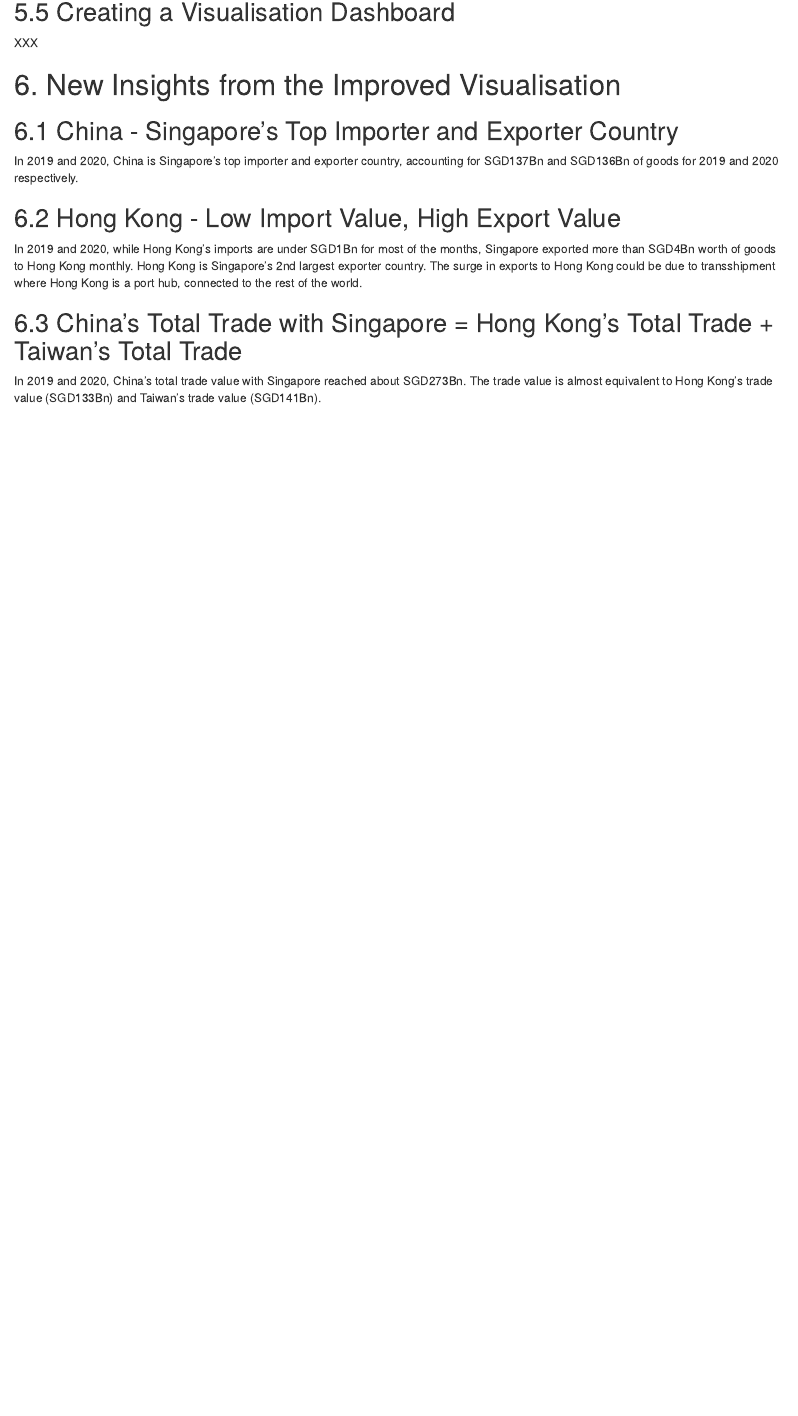
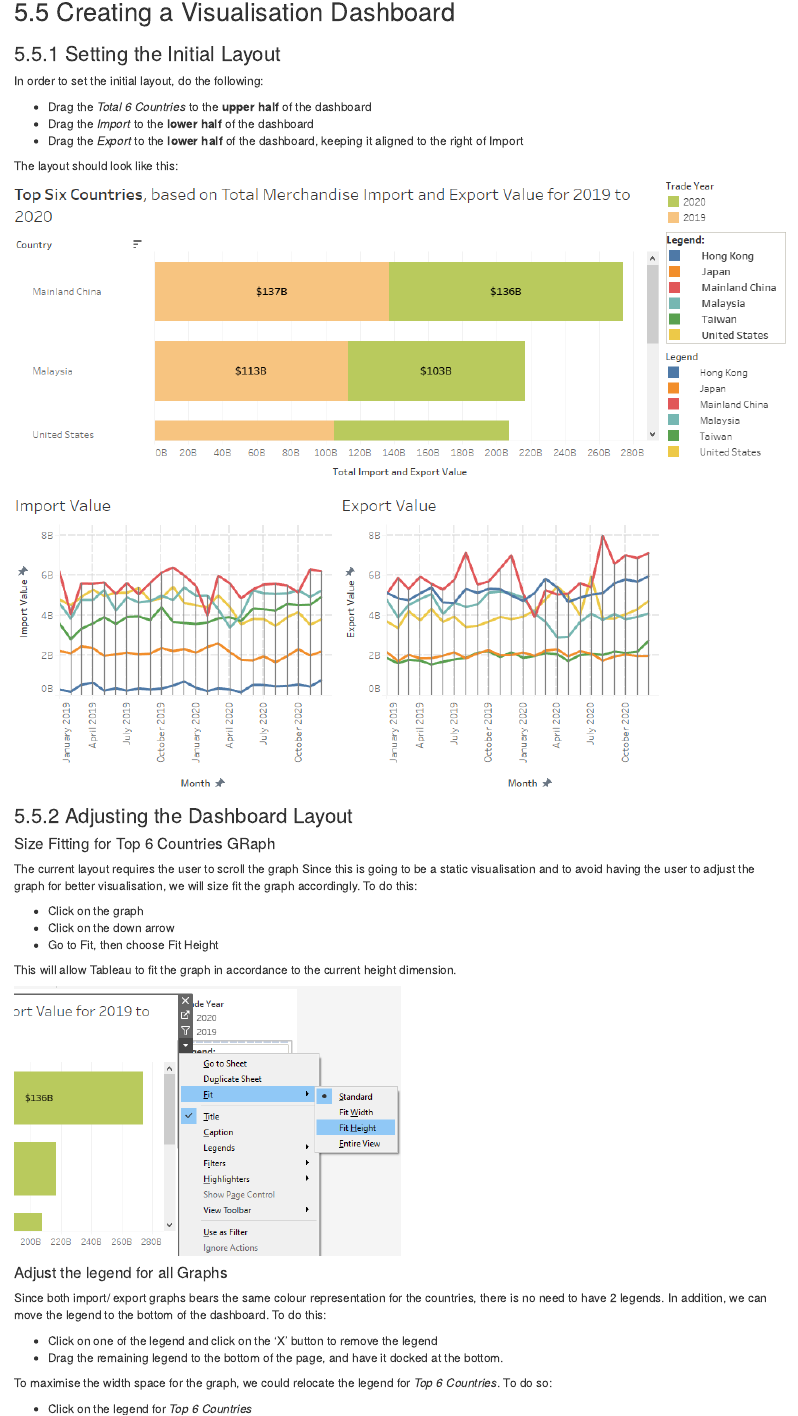
Before and after one commit to MadwolfDT/DataViz_Blog, an R Markdown document (_posts/2021-05-27-dataviz-makeover-1/dataviz-makeover-1.Rmd): the page in a window 1100 px wide, from 17290 px down before the commit and from 17330 px down after it, so that both start at the same text. Rendered offline with R 4.5, knitr and Pandoc, with nearby package versions; drawn as R Markdown's standard HTML page in place of the format the file asks for.

Commit message:
Final Update

```diff
--- a/_posts/2021-05-27-dataviz-makeover-1/dataviz-makeover-1.Rmd
+++ b/_posts/2021-05-27-dataviz-makeover-1/dataviz-makeover-1.Rmd
@@ -271,4 +273,38 @@ Do the same for Export Worksheet. The final graphs for Import and Export should
 
 ## 5.5 Creating a Visualisation Dashboard
 
-XXX
+### 5.5.1 Setting the Initial Layout
+In order to set the initial layout, do the following:
+
+* Drag the *Total 6 Countries* to the **upper half** of the dashboard
+* Drag the *Import* to the **lower half** of the dashboard
+* Drag the *Export* to the **lower half** of the dashboard, keeping it aligned to the right of Import
+
+The layout should look like this:
+
+![](img/Steps/Initial Dashboard.png)
+
+### 5.5.2 Adjusting the Dashboard Layout
+
+#### Size Fitting for Top 6 Countries GRaph
+
+The current layout requires the user to scroll the graph Since this is going to be a static visualisation and to avoid having the user to adjust the graph for better visualisation, we will size fit the graph accordingly. To do this:
+
+* Click on the graph
+* Click on the down arrow
+* Go to Fit, then choose Fit Height
+
+This will allow Tableau to fit the graph in accordance to the current height dimension.
+
+![](img/Steps/Size Fit.png){width=50%}
+
+#### Adjust the legend for all Graphs
+
+Since both import/ export graphs bears the same colour representation for the countries, there is no need to have 2 legends. In addition, we can move the legend to the bottom of the dashboard. To do this:
+
+* Click on one of the legend and click on the 'X' button to remove the legend
+* Drag the remaining legend to the bottom of the page, and have it docked at the bottom.
+
+To maximise the width space for the graph, we could relocate the legend for *Top 6 Countries*. To do so:
+
+* Click on the legend for *Top 6 Countries*
```
Also changed, not shown: _posts/2021-05-27-dataviz-makeover-1/dataviz-makeover-1.html, _posts/2021-05-27-dataviz-makeover-1/img/Improved Visualisation.jpg, _posts/2021-05-27-dataviz-makeover-1/img/Steps/Add Country Image.png (added), _posts/2021-05-27-dataviz-makeover-1/img/Steps/China Settings.png (added), _posts/2021-05-27-dataviz-makeover-1/img/Steps/Edited Dashboard.png (added), _posts/2021-05-27-dataviz-makeover-1/img/Steps/Floating Legend.png (added), _posts/2021-05-27-dataviz-makeover-1/img/Steps/Initial Dashboard.png (added), _posts/2021-05-27-dataviz-makeover-1/img/Steps/Malaysia Settings.png (added), _posts/2021-05-27-dataviz-makeover-1/img/Steps/Size Fit.png (added), _posts/2021-05-27-dataviz-makeover-1/img/Total 6 Countries.jpg, _posts/2021-05-27-dataviz-makeover-1/dataviz-makeover-1.Rmd (35 more changed lines), 12 other files.
